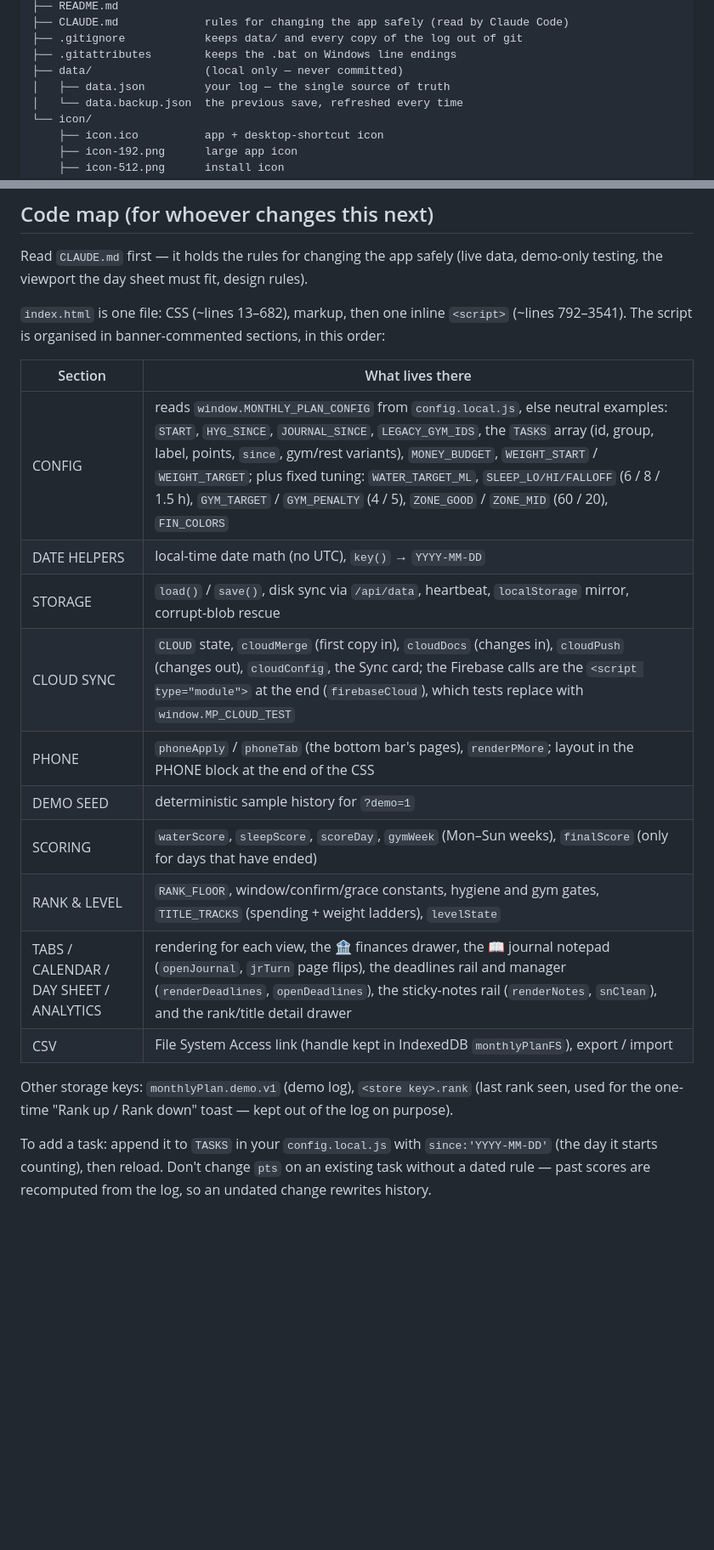
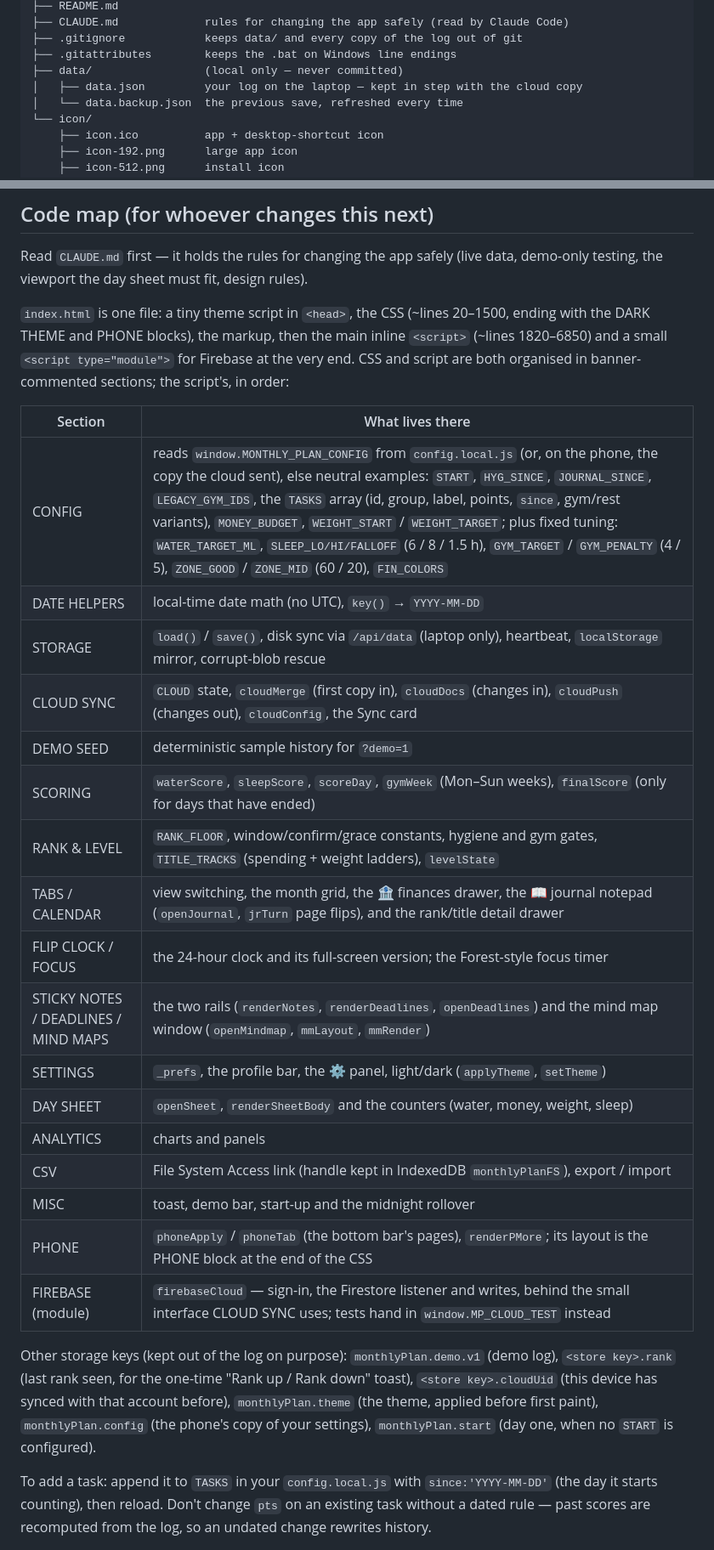
Before and after one commit to KD-27/monthly-plan, a Markdown page: README.md, 2 parts joined by grey strips. Shown at 85% size. Rendered like a GitHub page; blank space fills up the shorter version.

Commit message:
README: sync-era storage, install steps, current code map and history
Co-Authored-By: Claude Opus 5.5 <noreply@anthropic.com>

```diff
--- a/README.md
+++ b/README.md
@@ -40,7 +40,7 @@ Monthly Plan/
 ├── .gitignore            keeps data/ and every copy of the log out of git
 ├── .gitattributes        keeps the .bat on Windows line endings
 ├── data/                 (local only — never committed)
-│   ├── data.json         your log — the single source of truth
+│   ├── data.json         your log on the laptop — kept in step with the cloud copy
 │   └── data.backup.json  the previous save, refreshed every time
 └── icon/
     ├── icon.ico          app + desktop-shortcut icon
@@ -165,22 +168,29 @@ All of these live in the `data/` folder.
 
 Read `CLAUDE.md` first — it holds the rules for changing the app safely (live data, demo-only testing, the viewport the day sheet must fit, design rules).
 
-`index.html` is one file: CSS (~lines 13–682), markup, then one inline `<script>` (~lines 792–3541). The script is organised in banner-commented sections, in this order:
+`index.html` is one file: a tiny theme script in `<head>`, the CSS (~lines 20–1500, ending with the DARK THEME and PHONE blocks), the markup, then the main inline `<script>` (~lines 1820–6850) and a small `<script type="module">` for Firebase at the very end. CSS and script are both organised in banner-commented sections; the script's, in order:
 
 | Section | What lives there |
 |---|---|
-| CONFIG | reads `window.MONTHLY_PLAN_CONFIG` from `config.local.js`, else neutral examples: `START`, `HYG_SINCE`, `JOURNAL_SINCE`, `LEGACY_GYM_IDS`, the `TASKS` array (id, group, label, points, `since`, gym/rest variants), `MONEY_BUDGET`, `WEIGHT_START` / `WEIGHT_TARGET`; plus fixed tuning: `WATER_TARGET_ML`, `SLEEP_LO/HI/FALLOFF` (6 / 8 / 1.5 h), `GYM_TARGET` / `GYM_PENALTY` (4 / 5), `ZONE_GOOD` / `ZONE_MID` (60 / 20), `FIN_COLORS` |
+| CONFIG | reads `window.MONTHLY_PLAN_CONFIG` from `config.local.js` (or, on the phone, the copy the cloud sent), else neutral examples: `START`, `HYG_SINCE`, `JOURNAL_SINCE`, `LEGACY_GYM_IDS`, the `TASKS` array (id, group, label, points, `since`, gym/rest variants), `MONEY_BUDGET`, `WEIGHT_START` / `WEIGHT_TARGET`; plus fixed tuning: `WATER_TARGET_ML`, `SLEEP_LO/HI/FALLOFF` (6 / 8 / 1.5 h), `GYM_TARGET` / `GYM_PENALTY` (4 / 5), `ZONE_GOOD` / `ZONE_MID` (60 / 20), `FIN_COLORS` |
 | DATE HELPERS | local-time date math (no UTC), `key()` → `YYYY-MM-DD` |
-| STORAGE | `load()` / `save()`, disk sync via `/api/data`, heartbeat, `localStorage` mirror, corrupt-blob rescue |
-| CLOUD SYNC | `CLOUD` state, `cloudMerge` (first copy in), `cloudDocs` (changes in), `cloudPush` (changes out), `cloudConfig`, the Sync card; the Firebase calls are the `<script type="module">` at the end (`firebaseCloud`), which tests replace with `window.MP_CLOUD_TEST` |
-| PHONE | `phoneApply` / `phoneTab` (the bottom bar's pages), `renderPMore`; layout in the PHONE block at the end of the CSS |
+| STORAGE | `load()` / `save()`, disk sync via `/api/data` (laptop only), heartbeat, `localStorage` mirror, corrupt-blob rescue |
+| CLOUD SYNC | `CLOUD` state, `cloudMerge` (first copy in), `cloudDocs` (changes in), `cloudPush` (changes out), `cloudConfig`, the Sync card |
 | DEMO SEED | deterministic sample history for `?demo=1` |
 | SCORING | `waterScore`, `sleepScore`, `scoreDay`, `gymWeek` (Mon–Sun weeks), `finalScore` (only for days that have ended) |
 | RANK & LEVEL | `RANK_FLOOR`, window/confirm/grace constants, hygiene and gym gates, `TITLE_TRACKS` (spending + weight ladders), `levelState` |
-| TABS / CALENDAR / DAY SHEET / ANALYTICS | rendering for each view, the 🏦 finances drawer, the 📖 journal notepad (`openJournal`, `jrTurn` page flips), the deadlines rail and manager (`renderDeadlines`, `openDeadlines`), the sticky-notes rail (`renderNotes`, `snClean`), and the rank/title detail drawer |
+| TABS / CALENDAR | view switching, the month grid, the 🏦 finances drawer, the 📖 journal notepad (`openJournal`, `jrTurn` page flips), and the rank/title detail drawer |
+| FLIP CLOCK / FOCUS | the 24-hour clock and its full-screen version; the Forest-style focus timer |
+| STICKY NOTES / DEADLINES / MIND MAPS | the two rails (`renderNotes`, `renderDeadlines`, `openDeadlines`) and the mind map window (`openMindmap`, `mmLayout`, `mmRender`) |
+| SETTINGS | `_prefs`, the profile bar, the ⚙ panel, light/dark (`applyTheme`, `setTheme`) |
+| DAY SHEET | `openSheet`, `renderSheetBody` and the counters (water, money, weight, sleep) |
+| ANALYTICS | charts and panels |
 | CSV | File System Access link (handle kept in IndexedDB `monthlyPlanFS`), export / import |
+| MISC | toast, demo bar, start-up and the midnight rollover |
+| PHONE | `phoneApply` / `phoneTab` (the bottom bar's pages), `renderPMore`; its layout is the PHONE block at the end of the CSS |
+| FIREBASE (module) | `firebaseCloud` — sign-in, the Firestore listener and writes, behind the small interface CLOUD SYNC uses; tests hand in `window.MP_CLOUD_TEST` instead |
 
-Other storage keys: `monthlyPlan.demo.v1` (demo log), `<store key>.rank` (last rank seen, used for the one-time "Rank up / Rank down" toast — kept out of the log on purpose).
+Other storage keys (kept out of the log on purpose): `monthlyPlan.demo.v1` (demo log), `<store key>.rank` (last rank seen, for the one-time "Rank up / Rank down" toast), `<store key>.cloudUid` (this device has synced with that account before), `monthlyPlan.theme` (the theme, applied before first paint), `monthlyPlan.config` (the phone's copy of your settings), `monthlyPlan.start` (day one, when no `START` is configured).
 
 To add a task: append it to `TASKS` in your `config.local.js` with `since:'YYYY-MM-DD'` (the day it starts counting), then reload. Don't change `pts` on an existing task without a dated rule — past scores are recomputed from the log, so an undated change rewrites history.
 
```
Also changed, not shown: other parts of README.md (+13 -6 lines).
